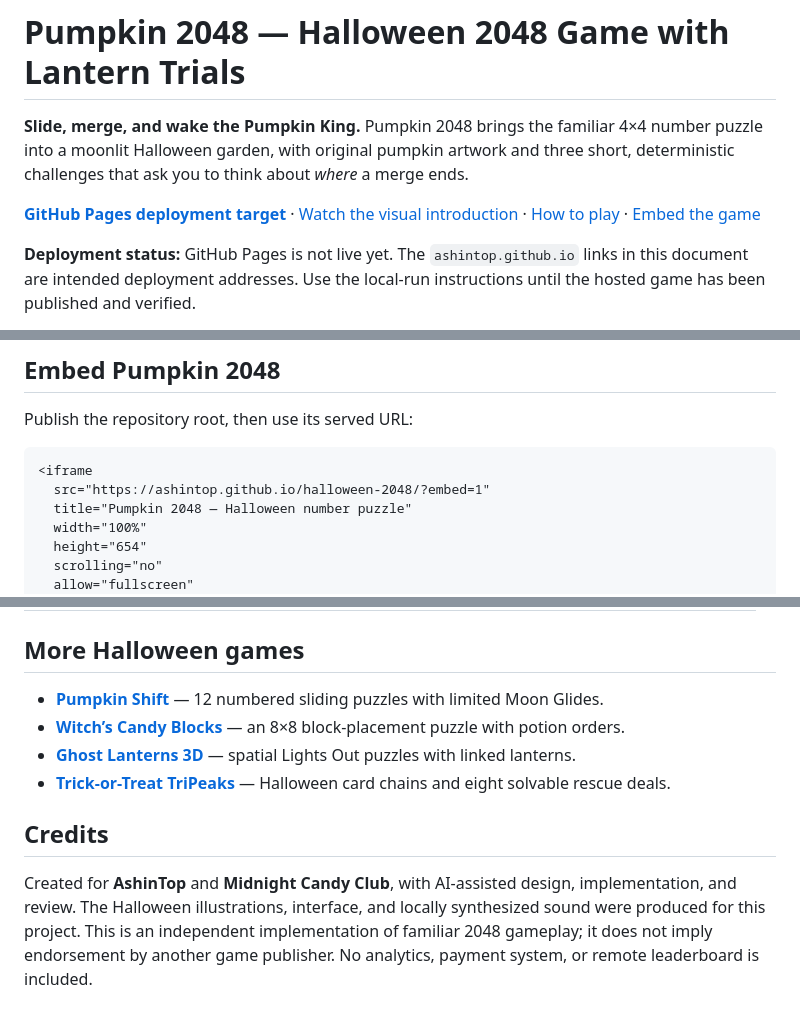
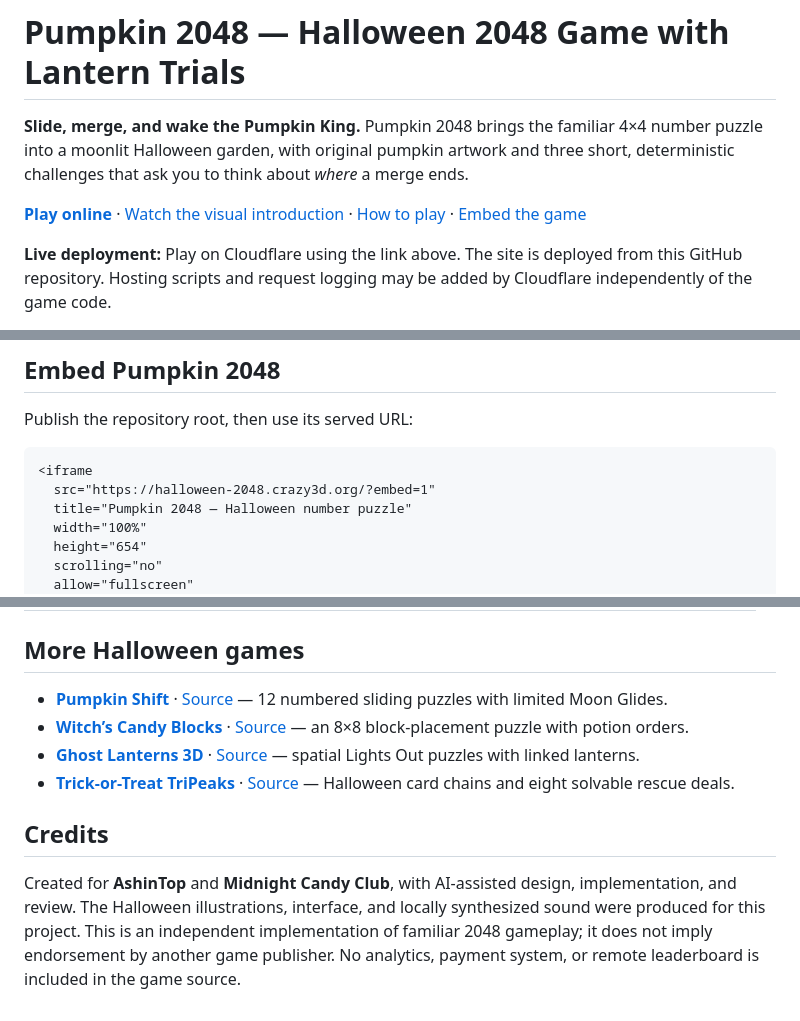
Before and after one commit to AshinTop/halloween-2048, a Markdown page: README.md, 3 parts joined by grey strips. Rendered like a GitHub page.

Commit message:
docs: link verified Cloudflare game and embedding URLs

````diff
--- a/README.md
+++ b/README.md
@@ -2,7 +2,7 @@
 
 **Slide, merge, and wake the Pumpkin King.** Pumpkin 2048 brings the familiar 4×4 number puzzle into a moonlit Halloween garden, with original pumpkin artwork and three short, deterministic challenges that ask you to think about *where* a merge ends.
 
-[**GitHub Pages deployment target**](https://ashintop.github.io/halloween-2048/) · [Watch the visual introduction](docs/media/intro.mp4) · [How to play](#how-to-play) · [Embed the game](#embed-pumpkin-2048)
+[**Play online**](https://halloween-2048.crazy3d.org/) · [Watch the visual introduction](docs/media/intro.mp4) · [How to play](#how-to-play) · [Embed the game](#embed-pumpkin-2048)
 
-**Deployment status:** GitHub Pages is not live yet. The `ashintop.github.io` links in this document are intended deployment addresses. Use the local-run instructions until the hosted game has been published and verified.
+**Live deployment:** Play on Cloudflare using the link above. The site is deployed from this GitHub repository. Hosting scripts and request logging may be added by Cloudflare independently of the game code.
 
@@ -124,7 +124,7 @@ Publish the repository root, then use its served URL:
 
 ```html
 <iframe
-  src="https://ashintop.github.io/halloween-2048/?embed=1"
+  src="https://halloween-2048.crazy3d.org/?embed=1"
   title="Pumpkin 2048 — Halloween number puzzle"
   width="100%"
   height="654"
@@ -148,11 +148,11 @@ The game sizes itself against the actual iframe viewport. Allocate space for any
 
 ## More Halloween games
 
-- **[Pumpkin Shift](https://github.com/AshinTop/halloween-pumpkin-shift)** — 12 numbered sliding puzzles with limited Moon Glides.
-- **[Witch’s Candy Blocks](https://github.com/AshinTop/halloween-block-blast)** — an 8×8 block-placement puzzle with potion orders.
-- **[Ghost Lanterns 3D](https://github.com/AshinTop/halloween-3d)** — spatial Lights Out puzzles with linked lanterns.
-- **[Trick-or-Treat TriPeaks](https://github.com/AshinTop/halloween-tripeaks)** — Halloween card chains and eight solvable rescue deals.
+- **[Pumpkin Shift](https://halloween-pumpkin-shift.crazy3d.org/)** · [Source](https://github.com/AshinTop/halloween-pumpkin-shift) — 12 numbered sliding puzzles with limited Moon Glides.
+- **[Witch’s Candy Blocks](https://halloween-block-blast.crazy3d.org/)** · [Source](https://github.com/AshinTop/halloween-block-blast) — an 8×8 block-placement puzzle with potion orders.
+- **[Ghost Lanterns 3D](https://halloween-3d.crazy3d.org/)** · [Source](https://github.com/AshinTop/halloween-3d) — spatial Lights Out puzzles with linked lanterns.
+- **[Trick-or-Treat TriPeaks](https://halloween-tripeaks.crazy3d.org/)** · [Source](https://github.com/AshinTop/halloween-tripeaks) — Halloween card chains and eight solvable rescue deals.
 
 ## Credits
 
-Created for **AshinTop** and **Midnight Candy Club**, with AI-assisted design, implementation, and review. The Halloween illustrations, interface, and locally synthesized sound were produced for this project. This is an independent implementation of familiar 2048 gameplay; it does not imply endorsement by another game publisher. No analytics, payment system, or remote leaderboard is included.
+Created for **AshinTop** and **Midnight Candy Club**, with AI-assisted design, implementation, and review. The Halloween illustrations, interface, and locally synthesized sound were produced for this project. This is an independent implementation of familiar 2048 gameplay; it does not imply endorsement by another game publisher. No analytics, payment system, or remote leaderboard is included in the game source.
````
Also changed, not shown: other parts of README.md (+4 -4 lines), EMBEDDING.md (+1 -1 lines).
